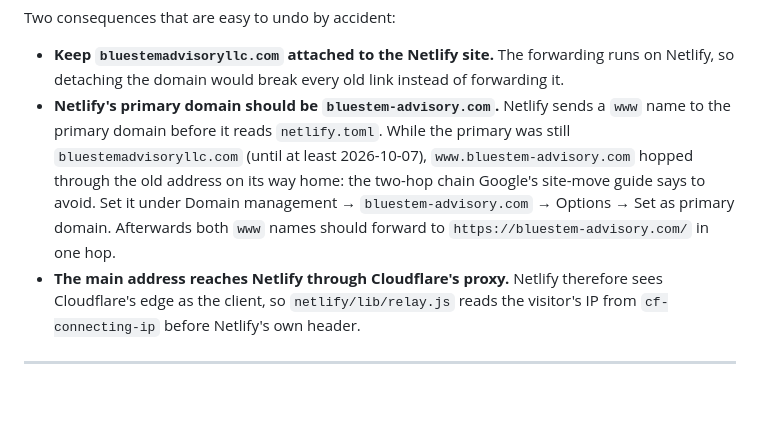
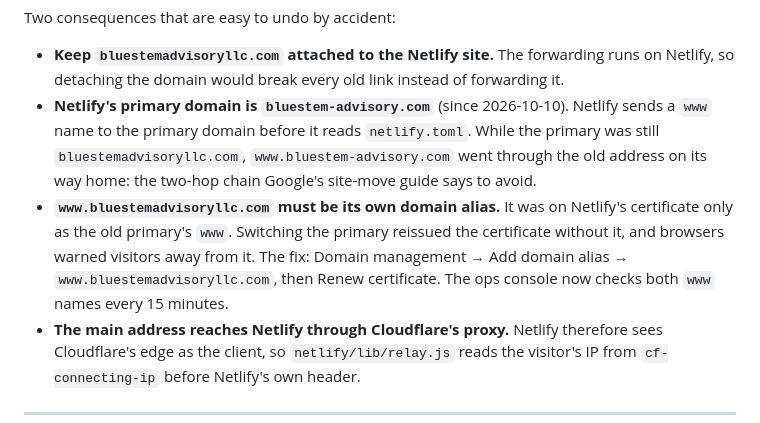
Before and after one commit to dram-dev/bluestem-advisory-site, a Markdown page: README.md, the part around the change. Drawn GitHub-style; blank space fills up the shorter version.

Commit message:
README: the primary domain is switched; the old www needs its own alias
Making bluestem-advisory.com Netlify's primary domain (2026-10-10) reissued the
certificate without www.bluestemadvisoryllc.com, which had been on it only as the old
primary's www. Recorded with the fix, so the next domain change doesn't repeat it.
README only: the ignore rule skips the deploy.

Co-Authored-By: Claude Opus 5.5 <noreply@anthropic.com>
Claude-Session: https://claude.ai/code/session_01GQcWwreE9p6XEWgWSBc8bs

```diff
--- a/README.md
+++ b/README.md
@@ -145,13 +145,16 @@ Two consequences that are easy to undo by accident:
 
 - **Keep `bluestemadvisoryllc.com` attached to the Netlify site.** The forwarding runs on
   Netlify, so detaching the domain would break every old link instead of forwarding it.
-- **Netlify's primary domain should be `bluestem-advisory.com`.** Netlify sends a `www`
-  name to the primary domain before it reads `netlify.toml`. While the primary was still
-  `bluestemadvisoryllc.com` (until at least 2026-10-07), `www.bluestem-advisory.com`
-  hopped through the old address on its way home: the two-hop chain Google's site-move
-  guide says to avoid. Set it under Domain management → `bluestem-advisory.com` →
-  Options → Set as primary domain. Afterwards both `www` names should forward to
-  `https://bluestem-advisory.com/` in one hop.
+- **Netlify's primary domain is `bluestem-advisory.com`** (since 2026-10-10). Netlify
+  sends a `www` name to the primary domain before it reads `netlify.toml`. While the
+  primary was still `bluestemadvisoryllc.com`, `www.bluestem-advisory.com` went through
+  the old address on its way home: the two-hop chain Google's site-move guide says to
+  avoid.
+- **`www.bluestemadvisoryllc.com` must be its own domain alias.** It was on Netlify's
+  certificate only as the old primary's `www`. Switching the primary reissued the
+  certificate without it, and browsers warned visitors away from it. The fix: Domain
+  management → Add domain alias → `www.bluestemadvisoryllc.com`, then Renew certificate.
+  The ops console now checks both `www` names every 15 minutes.
 - **The main address reaches Netlify through Cloudflare's proxy.** Netlify therefore sees
   Cloudflare's edge as the client, so `netlify/lib/relay.js` reads the visitor's IP from
   `cf-connecting-ip` before Netlify's own header.
```
